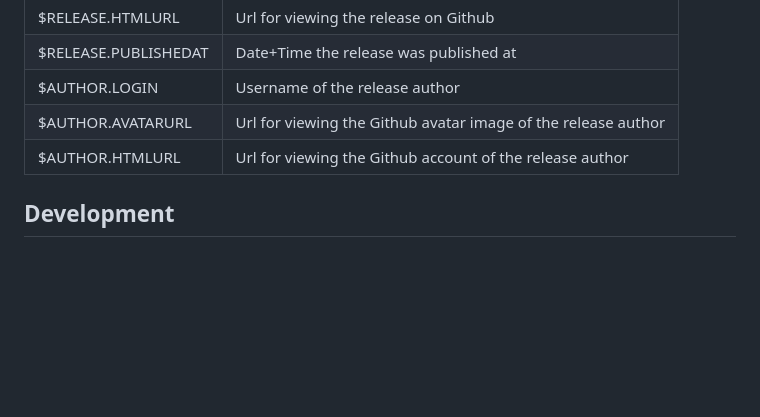
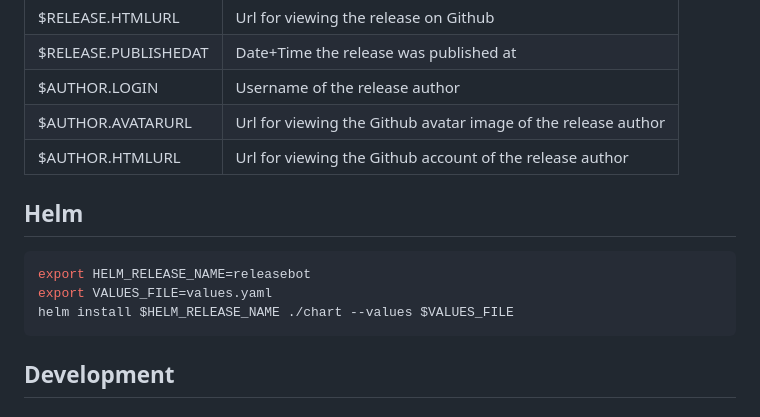
Before and after one commit to rancher-government-carbide/releasebot, a Markdown page: README.md, the part around the change. Drawn GitHub-style; blank space fills up the shorter version.

Commit message:
chore(readme): helm installation instructions

````diff
--- a/README.md
+++ b/README.md
@@ -121,6 +121,14 @@ Available Variables:
 | $AUTHOR.AVATARURL      | Url for viewing the Github avatar image of the release author
 | $AUTHOR.HTMLURL        | Url for viewing the Github account of the release author
 
+## Helm
+
+```bash
+export HELM_RELEASE_NAME=releasebot
+export VALUES_FILE=values.yaml
+helm install $HELM_RELEASE_NAME ./chart --values $VALUES_FILE
+```
+
 ## Development
 
 #### Build
````
